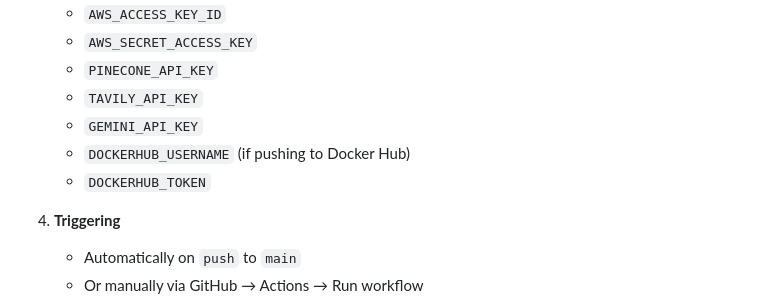
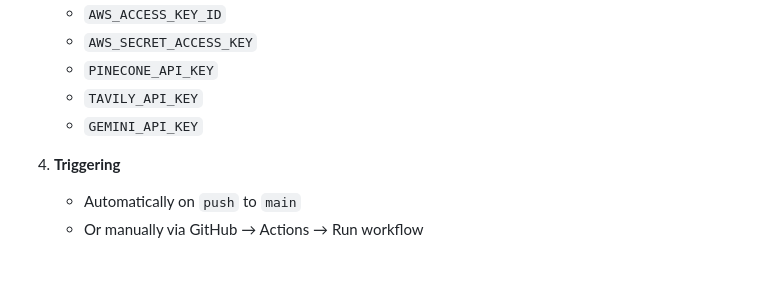
Before and after one commit to RajIIITR/Medical_Assistant_bot_using_LangGraph, a Markdown page: README.md, the part around the change. Drawn GitHub-style; blank space fills up the shorter version.

```diff
--- a/README.md
+++ b/README.md
@@ -175,8 +175,6 @@ This project uses GitHub Actions for automated testing and deployment.
    - `PINECONE_API_KEY`
    - `TAVILY_API_KEY`
    - `GEMINI_API_KEY`
-   - `DOCKERHUB_USERNAME` (if pushing to Docker Hub)
-   - `DOCKERHUB_TOKEN`
 
 4. **Triggering**
    - Automatically on `push` to `main`
```
